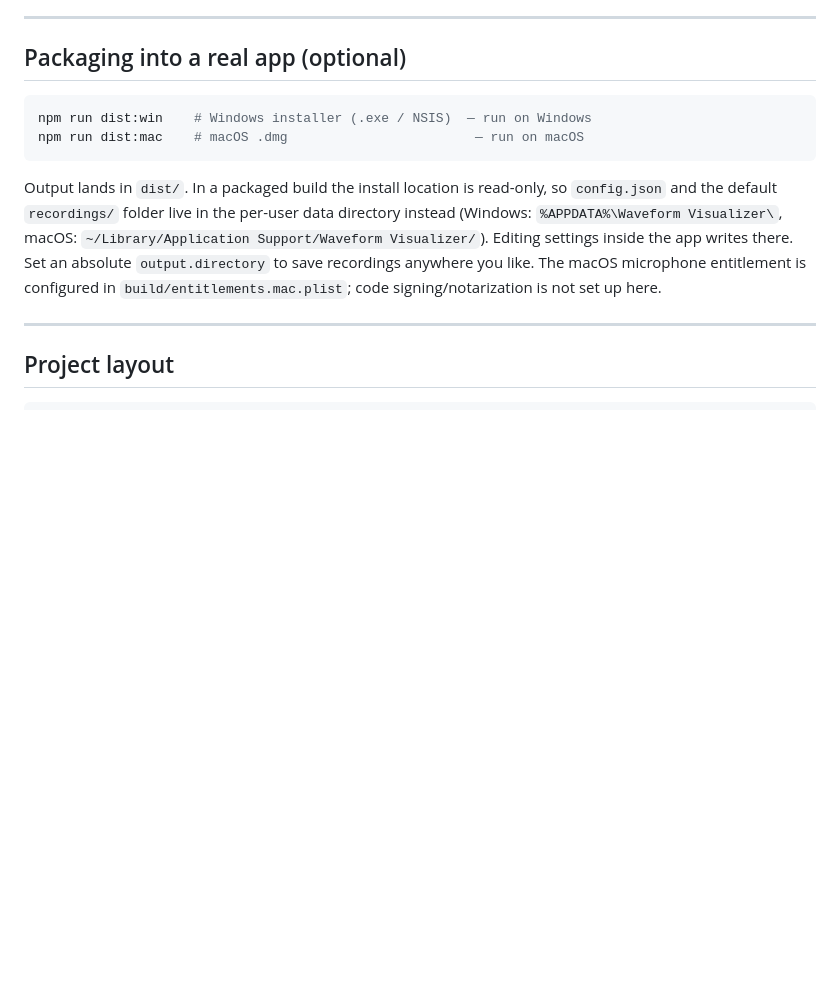
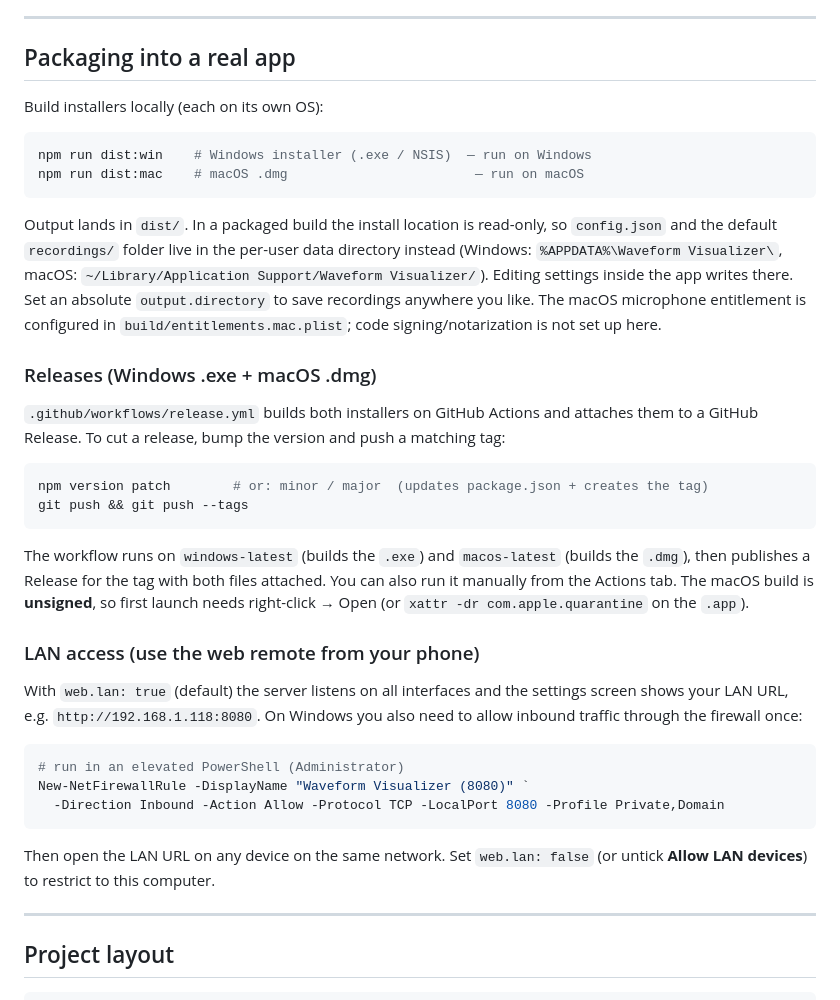
Before and after one commit to bramsteenbrugge2/simple-waveform-visualizer, a Markdown page: README.md, the part around the change. GitHub-like rendering; blank space fills up the shorter version.

Commit message:
docs: document CI releases (.exe/.dmg) and LAN/firewall setup
Co-Authored-By: Claude Opus 4.8 <noreply@anthropic.com>
Claude-Session: https://claude.ai/code/session_01367CUVpxF362e4uMujXzrc

````diff
--- a/README.md
+++ b/README.md
@@ -184,7 +184,9 @@ waveform canvas.
 
 ---
 
-## Packaging into a real app (optional)
+## Packaging into a real app
+
+Build installers locally (each on its own OS):
 
 ```bash
 npm run dist:win    # Windows installer (.exe / NSIS)  — run on Windows
@@ -198,6 +200,38 @@ directory instead (Windows: `%APPDATA%\Waveform Visualizer\`, macOS:
 the app writes there. Set an absolute `output.directory` to save recordings
 anywhere you like. The macOS microphone entitlement is configured in
 `build/entitlements.mac.plist`; code signing/notarization is not set up here.
+
+### Releases (Windows .exe + macOS .dmg)
+
+`.github/workflows/release.yml` builds both installers on GitHub Actions and
+attaches them to a GitHub Release. To cut a release, bump the version and push a
+matching tag:
+
+```bash
+npm version patch        # or: minor / major  (updates package.json + creates the tag)
+git push && git push --tags
+```
+
+The workflow runs on `windows-latest` (builds the `.exe`) and `macos-latest`
+(builds the `.dmg`), then publishes a Release for the tag with both files
+attached. You can also run it manually from the Actions tab. The macOS build is
+**unsigned**, so first launch needs right-click → Open (or
+`xattr -dr com.apple.quarantine` on the `.app`).
+
+### LAN access (use the web remote from your phone)
+
+With `web.lan: true` (default) the server listens on all interfaces and the
+settings screen shows your LAN URL, e.g. `http://192.168.1.118:8080`. On Windows
+you also need to allow inbound traffic through the firewall once:
+
+```powershell
+# run in an elevated PowerShell (Administrator)
+New-NetFirewallRule -DisplayName "Waveform Visualizer (8080)" `
+  -Direction Inbound -Action Allow -Protocol TCP -LocalPort 8080 -Profile Private,Domain
+```
+
+Then open the LAN URL on any device on the same network. Set `web.lan: false`
+(or untick **Allow LAN devices**) to restrict to this computer.
 
 ---
 
````
